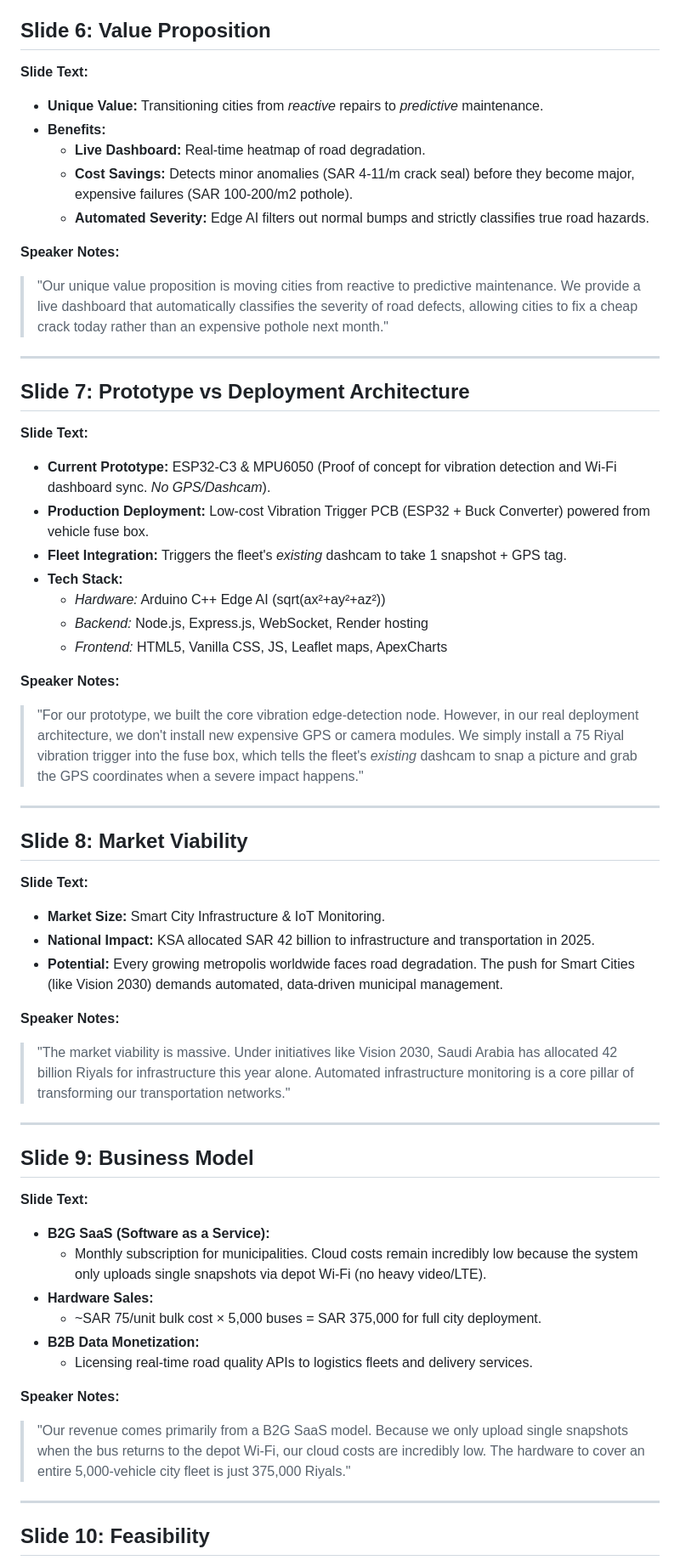
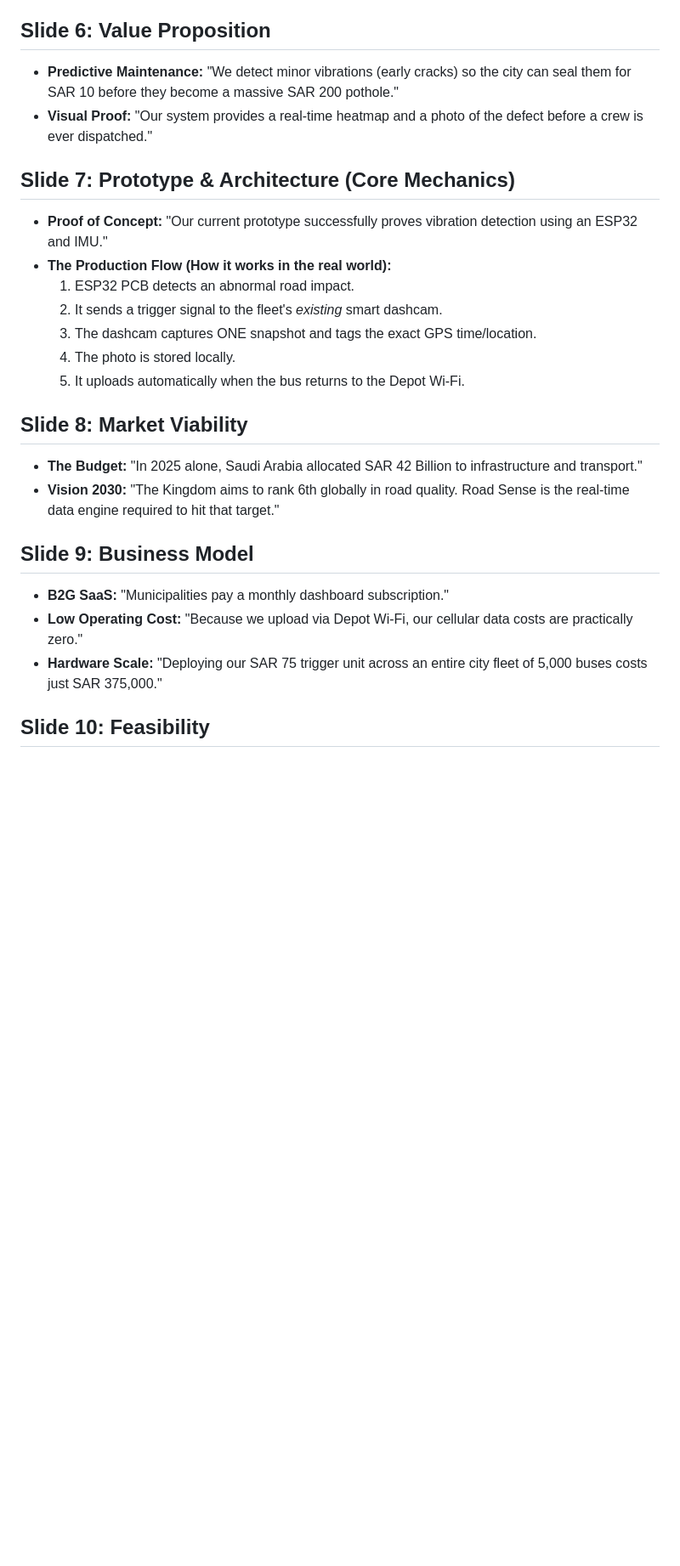
Before and after one commit to fahilaly/road-sense-dashboard, a Markdown page: presentation_script.md, the part around one of its changes. Shown at 85% size. Rendered like a GitHub page; blank space fills up the shorter version.

Commit message:
Update presentation_script.md with 5min pitch format

```diff
--- a/presentation_script.md
+++ b/presentation_script.md
@@ -54,55 +24,24 @@ Here is the content tailored **exactly** to the 14 slides found in the "XTHON Pr
 
 ## Slide 6: Value Proposition
-**Slide Text:**
-*   **Unique Value:** Transitioning cities from *reactive* repairs to *predictive* maintenance.
-*   **Benefits:**
-    *   **Live Dashboard:** Real-time heatmap of road degradation.
-    *   **Cost Savings:** Detects minor anomalies (SAR 4-11/m crack seal) before they become major, expensive failures (SAR 100-200/m2 pothole).
-    *   **Automated Severity:** Edge AI filters out normal bumps and strictly classifies true road hazards.
+*   **Predictive Maintenance:** "We detect minor vibrations (early cracks) so the city can seal them for SAR 10 before they become a massive SAR 200 pothole."
+*   **Visual Proof:** "Our system provides a real-time heatmap and a photo of the defect before a crew is ever dispatched."
 
-**Speaker Notes:**
-> "Our unique value proposition is moving cities from reactive to predictive maintenance. We provide a live dashboard that automatically classifies the severity of road defects, allowing cities to fix a cheap crack today rather than an expensive pothole next month."
-
----
-
-## Slide 7: Prototype vs Deployment Architecture
-**Slide Text:**
-*   **Current Prototype:** ESP32-C3 & MPU6050 (Proof of concept for vibration detection and Wi-Fi dashboard sync. *No GPS/Dashcam*).
-*   **Production Deployment:** Low-cost Vibration Trigger PCB (ESP32 + Buck Converter) powered from vehicle fuse box.
-*   **Fleet Integration:** Triggers the fleet's *existing* dashcam to take 1 snapshot + GPS tag.
-*   **Tech Stack:**
-    *   *Hardware:* Arduino C++ Edge AI (sqrt(ax²+ay²+az²))
-    *   *Backend:* Node.js, Express.js, WebSocket, Render hosting
-    *   *Frontend:* HTML5, Vanilla CSS, JS, Leaflet maps, ApexCharts
-
-**Speaker Notes:**
-> "For our prototype, we built the core vibration edge-detection node. However, in our real deployment architecture, we don't install new expensive GPS or camera modules. We simply install a 75 Riyal vibration trigger into the fuse box, which tells the fleet's *existing* dashcam to snap a picture and grab the GPS coordinates when a severe impact happens."
-
----
+## Slide 7: Prototype & Architecture (Core Mechanics)
+*   **Proof of Concept:** "Our current prototype successfully proves vibration detection using an ESP32 and IMU."
+*   **The Production Flow (How it works in the real world):**
+    1.  ESP32 PCB detects an abnormal road impact.
+    2.  It sends a trigger signal to the fleet's *existing* smart dashcam.
+    3.  The dashcam captures ONE snapshot and tags the exact GPS time/location.
+    4.  The photo is stored locally.
+    5.  It uploads automatically when the bus returns to the Depot Wi-Fi.
 
 ## Slide 8: Market Viability
-**Slide Text:**
-*   **Market Size:** Smart City Infrastructure & IoT Monitoring.
-*   **National Impact:** KSA allocated SAR 42 billion to infrastructure and transportation in 2025.
-*   **Potential:** Every growing metropolis worldwide faces road degradation. The push for Smart Cities (like Vision 2030) demands automated, data-driven municipal management.
-
-**Speaker Notes:**
-> "The market viability is massive. Under initiatives like Vision 2030, Saudi Arabia has allocated 42 billion Riyals for infrastructure this year alone. Automated infrastructure monitoring is a core pillar of transforming our transportation networks."
-
----
+*   **The Budget:** "In 2025 alone, Saudi Arabia allocated SAR 42 Billion to infrastructure and transport."
+*   **Vision 2030:** "The Kingdom aims to rank 6th globally in road quality. Road Sense is the real-time data engine required to hit that target."
 
 ## Slide 9: Business Model
-**Slide Text:**
-*   **B2G SaaS (Software as a Service):**
-    *   Monthly subscription for municipalities. Cloud costs remain incredibly low because the system only uploads single snapshots via depot Wi-Fi (no heavy video/LTE).
-*   **Hardware Sales:**
-    *   ~SAR 75/unit bulk cost × 5,000 buses = SAR 375,000 for full city deployment.
-*   **B2B Data Monetization:**
-    *   Licensing real-time road quality APIs to logistics fleets and delivery services.
-
-**Speaker Notes:**
-> "Our revenue comes primarily from a B2G SaaS model. Because we only upload single snapshots when the bus returns to the depot Wi-Fi, our cloud costs are incredibly low. The hardware to cover an entire 5,000-vehicle city fleet is just 375,000 Riyals."
-
----
+*   **B2G SaaS:** "Municipalities pay a monthly dashboard subscription."
+*   **Low Operating Cost:** "Because we upload via Depot Wi-Fi, our cellular data costs are practically zero."
+*   **Hardware Scale:** "Deploying our SAR 75 trigger unit across an entire city fleet of 5,000 buses costs just SAR 375,000."
 
 ## Slide 10: Feasibility
```
Also changed, not shown: other parts of presentation_script.md (+24 -90 lines).
